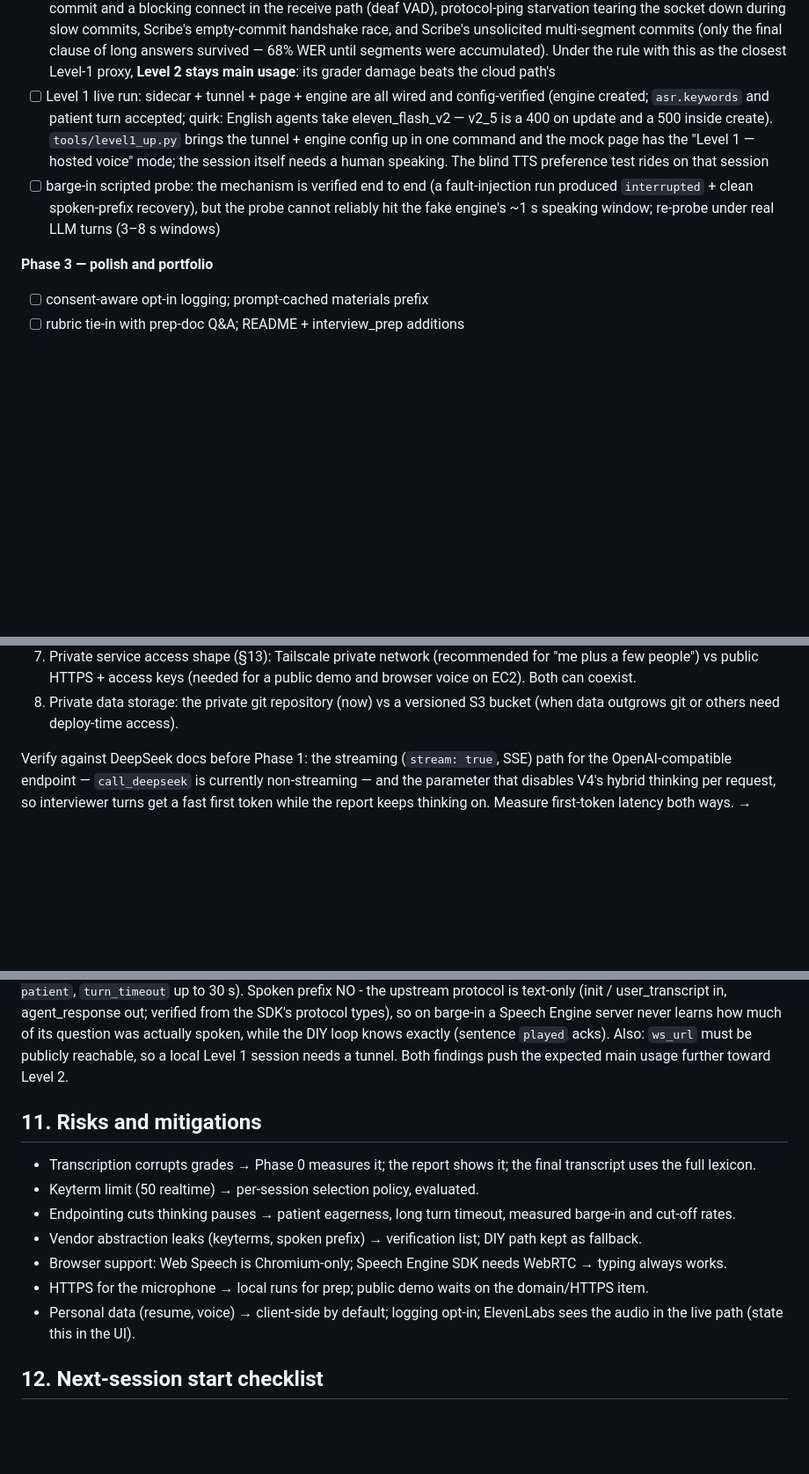
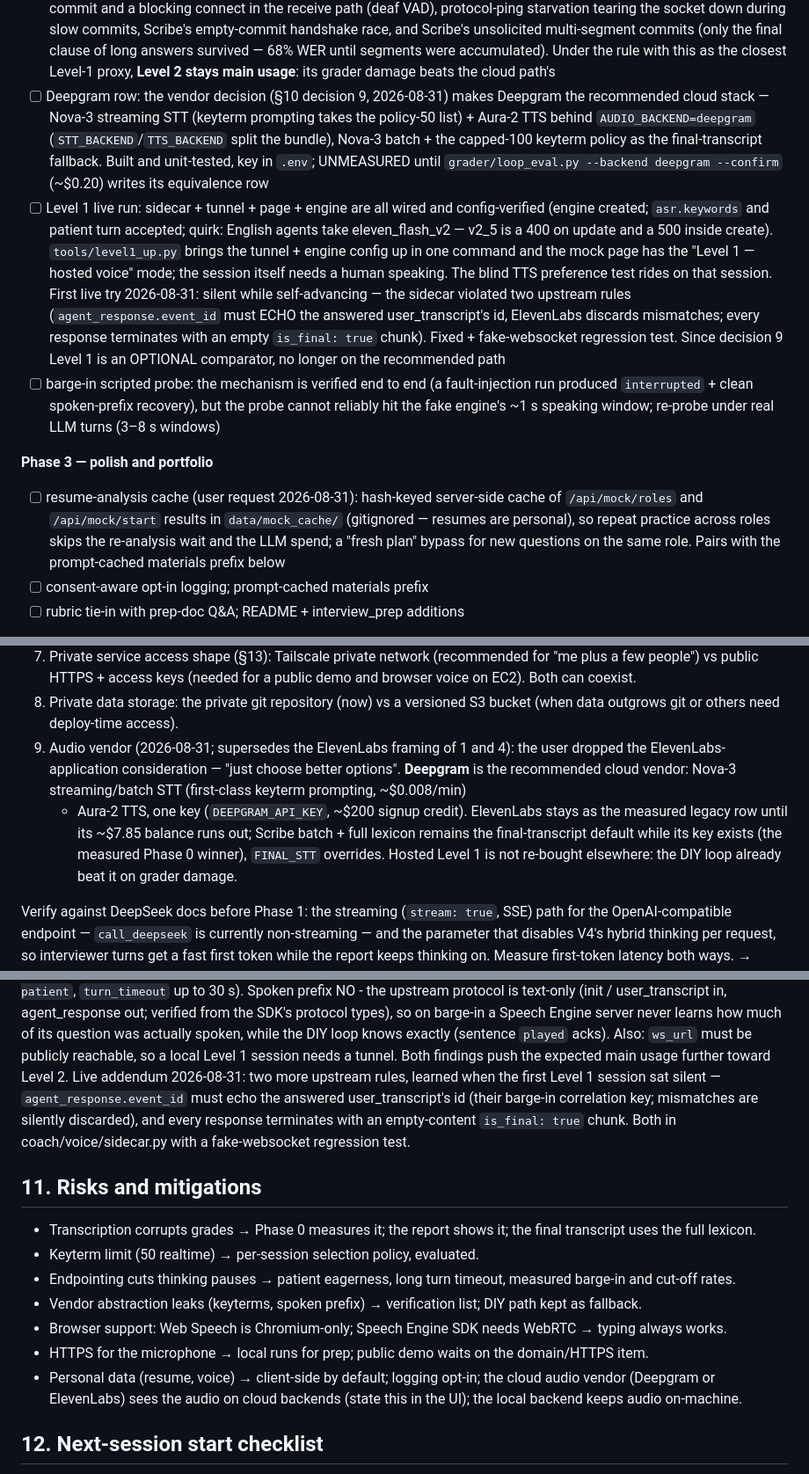
Before and after one commit to chenyufang-data/mle-aie-interview-coach, a Markdown page: docs/mock_interview_plan.md, 3 parts joined by grey strips. Shown at 88% size. GitHub-like rendering; blank space fills up the shorter version.

Commit message:
Plan: decision 9 (Deepgram vendor swap), Level 1 fix record, Phase 3 cache
Co-Authored-By: Claude Fable 5 <noreply@anthropic.com>

```diff
--- a/docs/mock_interview_plan.md
+++ b/docs/mock_interview_plan.md
@@ -677,19 +677,39 @@ against real interview outcomes.
       answers survived — 68% WER until segments were accumulated). Under
       the rule with this as the closest Level-1 proxy, **Level 2 stays
       main usage**: its grader damage beats the cloud path's
+- [ ] Deepgram row: the vendor decision (§10 decision 9, 2026-08-31) makes
+      Deepgram the recommended cloud stack — Nova-3 streaming STT (keyterm
+      prompting takes the policy-50 list) + Aura-2 TTS behind
+      `AUDIO_BACKEND=deepgram` (`STT_BACKEND`/`TTS_BACKEND` split the
+      bundle), Nova-3 batch + the capped-100 keyterm policy as the
+      final-transcript fallback. Built and unit-tested, key in `.env`;
+      UNMEASURED until `grader/loop_eval.py --backend deepgram --confirm`
+      (~$0.20) writes its equivalence row
 - [ ] Level 1 live run: sidecar + tunnel + page + engine are all wired and
       config-verified (engine created; `asr.keywords` and patient turn
       accepted; quirk: English agents take eleven_flash_v2 — v2_5 is a
       400 on update and a 500 inside create). `tools/level1_up.py` brings
       the tunnel + engine config up in one command and the mock page has
       the "Level 1 — hosted voice" mode; the session itself needs a human
-      speaking. The blind TTS preference test rides on that session
+      speaking. The blind TTS preference test rides on that session.
+      First live try 2026-08-31: silent while self-advancing — the sidecar
+      violated two upstream rules (`agent_response.event_id` must ECHO the
+      answered user_transcript's id, ElevenLabs discards mismatches; every
+      response terminates with an empty `is_final: true` chunk). Fixed +
+      fake-websocket regression test. Since decision 9 Level 1 is an
+      OPTIONAL comparator, no longer on the recommended path
 - [ ] barge-in scripted probe: the mechanism is verified end to end (a
       fault-injection run produced `interrupted` + clean spoken-prefix
       recovery), but the probe cannot reliably hit the fake engine's ~1 s
       speaking window; re-probe under real LLM turns (3–8 s windows)
 
 **Phase 3 — polish and portfolio**
+- [ ] resume-analysis cache (user request 2026-08-31): hash-keyed
+      server-side cache of `/api/mock/roles` and `/api/mock/start` results
+      in `data/mock_cache/` (gitignored — resumes are personal), so repeat
+      practice across roles skips the re-analysis wait and the LLM spend;
+      a "fresh plan" bypass for new questions on the same role. Pairs with
+      the prompt-cached materials prefix below
 - [ ] consent-aware opt-in logging; prompt-cached materials prefix
 - [ ] rubric tie-in with prep-doc Q&A; README + interview_prep additions
 
@@ -721,6 +741,16 @@ Decisions:
    (needed for a public demo and browser voice on EC2). Both can coexist.
 8. Private data storage: the private git repository (now) vs a versioned S3
    bucket (when data outgrows git or others need deploy-time access).
+9. Audio vendor (2026-08-31; supersedes the ElevenLabs framing of 1 and 4):
+   the user dropped the ElevenLabs-application consideration — "just
+   choose better options". **Deepgram** is the recommended cloud vendor:
+   Nova-3 streaming/batch STT (first-class keyterm prompting, ~$0.008/min)
+   + Aura-2 TTS, one key (`DEEPGRAM_API_KEY`, ~$200 signup credit).
+   ElevenLabs stays as the measured legacy row until its ~$7.85 balance
+   runs out; Scribe batch + full lexicon remains the final-transcript
+   default while its key exists (the measured Phase 0 winner), `FINAL_STT`
+   overrides. Hosted Level 1 is not re-bought elsewhere: the DIY loop
+   already beat it on grader damage.
 
 Verify against DeepSeek docs before Phase 1: the streaming (`stream: true`,
 SSE) path for the OpenAI-compatible endpoint — `call_deepseek` is currently
@@ -747,6 +777,12 @@ a Speech Engine server never learns how much of its question was actually
 spoken, while the DIY loop knows exactly (sentence `played` acks). Also:
 `ws_url` must be publicly reachable, so a local Level 1 session needs a
 tunnel. Both findings push the expected main usage further toward Level 2.
+Live addendum 2026-08-31: two more upstream rules, learned when the first
+Level 1 session sat silent — `agent_response.event_id` must echo the
+answered user_transcript's id (their barge-in correlation key; mismatches
+are silently discarded), and every response terminates with an
+empty-content `is_final: true` chunk. Both in coach/voice/sidecar.py with
+a fake-websocket regression test.
 
 ## 11. Risks and mitigations
 
@@ -762,7 +798,9 @@ tunnel. Both findings push the expected main usage further toward Level 2.
 - HTTPS for the microphone → local runs for prep; public demo waits on the
   domain/HTTPS item.
 - Personal data (resume, voice) → client-side by default; logging opt-in;
-  ElevenLabs sees the audio in the live path (state this in the UI).
+  the cloud audio vendor (Deepgram or ElevenLabs) sees the audio on cloud
+  backends (state this in the UI); the local backend keeps audio
+  on-machine.
 
 ## 12. Next-session start checklist
 
```
